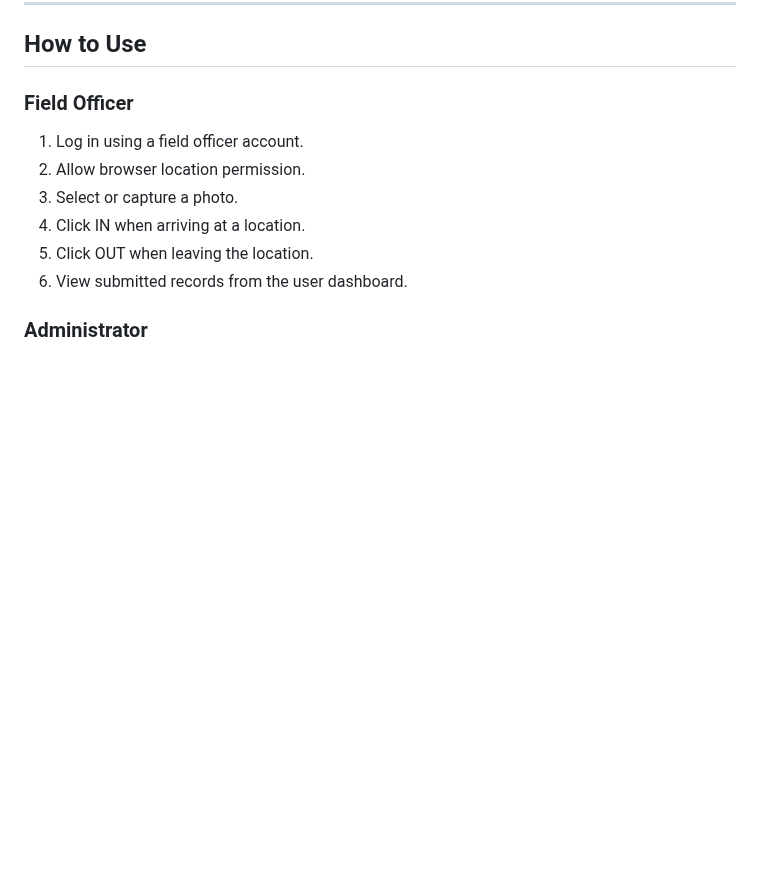
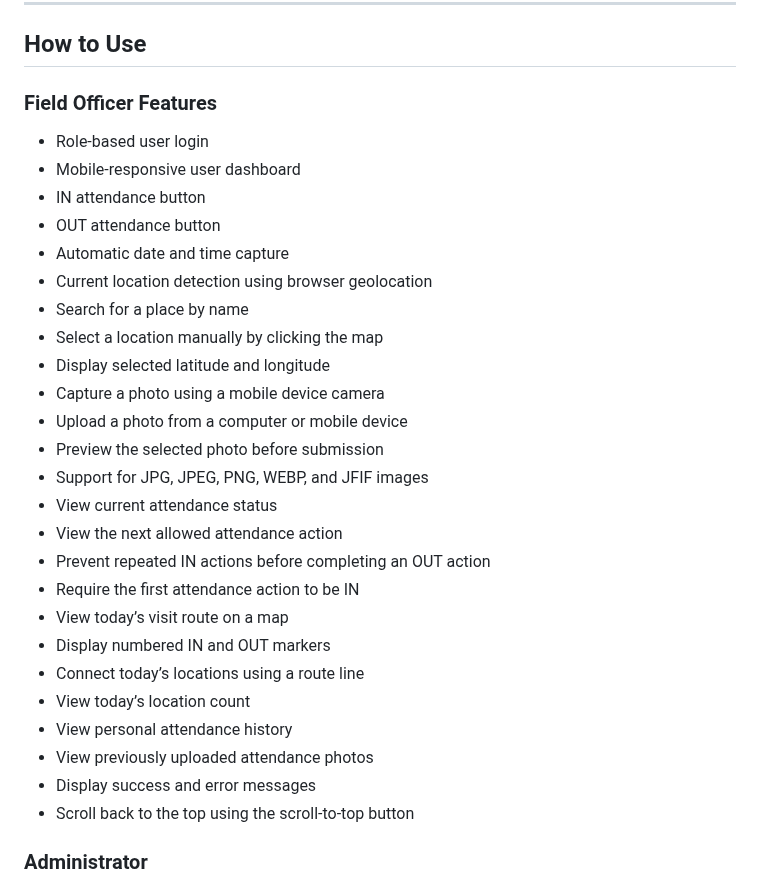
Before and after one commit to hansadikumanayake-commits/FieldTrack, a Markdown page: README.md, the part around the change. GitHub-like rendering; blank space fills up the shorter version.

Commit message:
Add the field officer features

```diff
--- a/README.md
+++ b/README.md
@@ -245,14 +245,33 @@ Supported image formats include:
 
 ## How to Use
 
-### Field Officer
+### Field Officer Features
 
-1. Log in using a field officer account.
-2. Allow browser location permission.
-3. Select or capture a photo.
-4. Click IN when arriving at a location.
-5. Click OUT when leaving the location.
-6. View submitted records from the user dashboard.
+- Role-based user login
+- Mobile-responsive user dashboard
+- IN attendance button
+- OUT attendance button
+- Automatic date and time capture
+- Current location detection using browser geolocation
+- Search for a place by name
+- Select a location manually by clicking the map
+- Display selected latitude and longitude
+- Capture a photo using a mobile device camera
+- Upload a photo from a computer or mobile device
+- Preview the selected photo before submission
+- Support for JPG, JPEG, PNG, WEBP, and JFIF images
+- View current attendance status
+- View the next allowed attendance action
+- Prevent repeated IN actions before completing an OUT action
+- Require the first attendance action to be IN
+- View today’s visit route on a map
+- Display numbered IN and OUT markers
+- Connect today’s locations using a route line
+- View today’s location count
+- View personal attendance history
+- View previously uploaded attendance photos
+- Display success and error messages
+- Scroll back to the top using the scroll-to-top button
 
 ### Administrator
 
```
